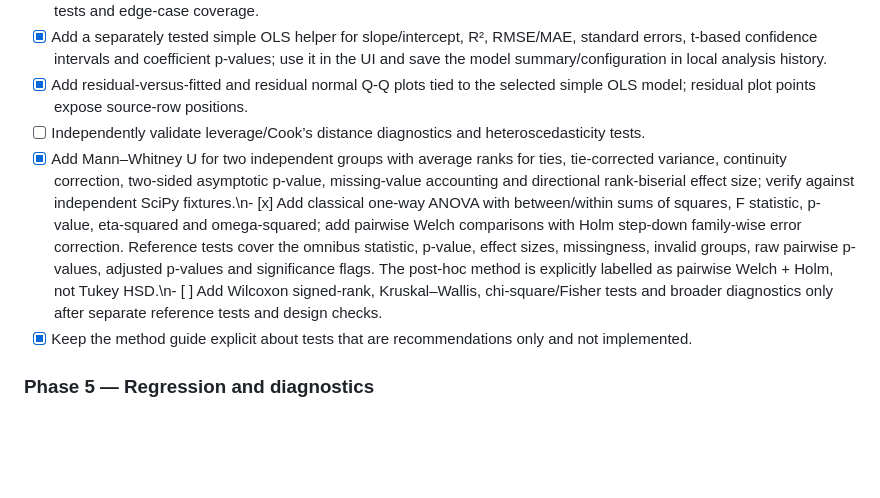
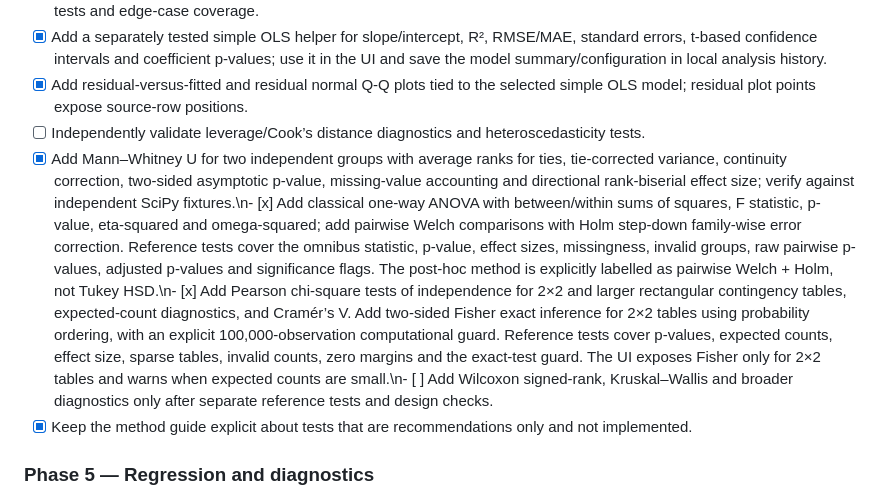
Before and after one commit to mritunjay-debug/Research, a Markdown page: DATA_ANALYSIS_LAB_PLAN.md, the part around the change. GitHub-like rendering; blank space fills up the shorter version.

Commit message:
Document validated chi-square and Fisher association analysis

```diff
--- a/DATA_ANALYSIS_LAB_PLAN.md
+++ b/DATA_ANALYSIS_LAB_PLAN.md
@@ -79,7 +79,7 @@ scripts/data-analysis-core-test.mjs
 - [x] Add a separately tested simple OLS helper for slope/intercept, R², RMSE/MAE, standard errors, t-based confidence intervals and coefficient p-values; use it in the UI and save the model summary/configuration in local analysis history.
 - [x] Add residual-versus-fitted and residual normal Q-Q plots tied to the selected simple OLS model; residual plot points expose source-row positions.
 - [ ] Independently validate leverage/Cook’s distance diagnostics and heteroscedasticity tests.
-- [x] Add Mann–Whitney U for two independent groups with average ranks for ties, tie-corrected variance, continuity correction, two-sided asymptotic p-value, missing-value accounting and directional rank-biserial effect size; verify against independent SciPy fixtures.\n- [x] Add classical one-way ANOVA with between/within sums of squares, F statistic, p-value, eta-squared and omega-squared; add pairwise Welch comparisons with Holm step-down family-wise error correction. Reference tests cover the omnibus statistic, p-value, effect sizes, missingness, invalid groups, raw pairwise p-values, adjusted p-values and significance flags. The post-hoc method is explicitly labelled as pairwise Welch + Holm, not Tukey HSD.\n- [ ] Add Wilcoxon signed-rank, Kruskal–Wallis, chi-square/Fisher tests and broader diagnostics only after separate reference tests and design checks.
+- [x] Add Mann–Whitney U for two independent groups with average ranks for ties, tie-corrected variance, continuity correction, two-sided asymptotic p-value, missing-value accounting and directional rank-biserial effect size; verify against independent SciPy fixtures.\n- [x] Add classical one-way ANOVA with between/within sums of squares, F statistic, p-value, eta-squared and omega-squared; add pairwise Welch comparisons with Holm step-down family-wise error correction. Reference tests cover the omnibus statistic, p-value, effect sizes, missingness, invalid groups, raw pairwise p-values, adjusted p-values and significance flags. The post-hoc method is explicitly labelled as pairwise Welch + Holm, not Tukey HSD.\n- [x] Add Pearson chi-square tests of independence for 2×2 and larger rectangular contingency tables, expected-count diagnostics, and Cramér’s V. Add two-sided Fisher exact inference for 2×2 tables using probability ordering, with an explicit 100,000-observation computational guard. Reference tests cover p-values, expected counts, effect size, sparse tables, invalid counts, zero margins and the exact-test guard. The UI exposes Fisher only for 2×2 tables and warns when expected counts are small.\n- [ ] Add Wilcoxon signed-rank, Kruskal–Wallis and broader diagnostics only after separate reference tests and design checks.
 - [x] Keep the method guide explicit about tests that are recommendations only and not implemented.
 
 ### Phase 5 — Regression and diagnostics
```
